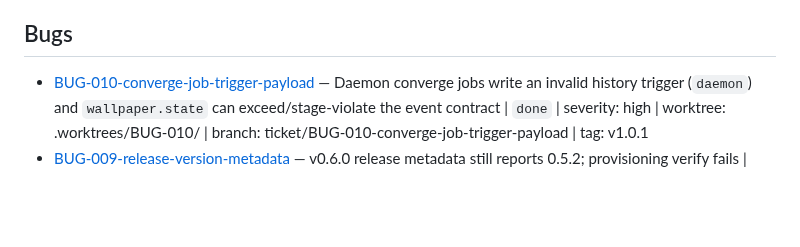
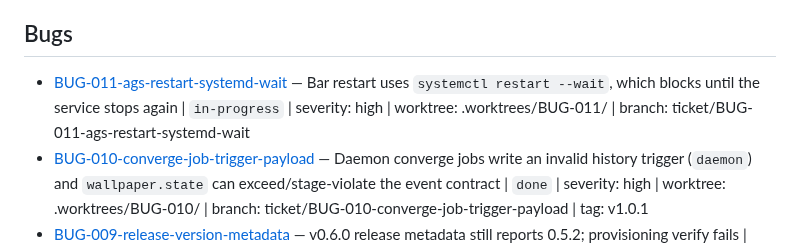
Before and after one commit to RandomGenericUsername/dotfiles-runtime, a Markdown page: tickets/INDEX.md, the part around the change. Drawn GitHub-style; blank space fills up the shorter version.

Commit message:
docs(BUG-011): plan the systemd restart wait fix

```diff
--- a/tickets/INDEX.md
+++ b/tickets/INDEX.md
@@ -29,6 +29,7 @@
 
 ## Bugs
 
+- [BUG-011-ags-restart-systemd-wait](./BUG-011-ags-restart-systemd-wait/ticket.md) — Bar restart uses `systemctl restart --wait`, which blocks until the service stops again | `in-progress` | severity: high | worktree: .worktrees/BUG-011/ | branch: ticket/BUG-011-ags-restart-systemd-wait
 - [BUG-010-converge-job-trigger-payload](./BUG-010-converge-job-trigger-payload/ticket.md) — Daemon converge jobs write an invalid history trigger (`daemon`) and `wallpaper.state` can exceed/stage-violate the event contract | `done` | severity: high | worktree: .worktrees/BUG-010/ | branch: ticket/BUG-010-converge-job-trigger-payload | tag: v1.0.1
 - [BUG-009-release-version-metadata](./BUG-009-release-version-metadata/ticket.md) — v0.6.0 release metadata still reports 0.5.2; provisioning verify fails | `done` | severity: high | worktree: .worktrees/BUG-009/ | branch: ticket/BUG-009-release-version-metadata | fix: v0.6.1
 - [BUG-008-bare-ags-run-discovery](./BUG-008-bare-ags-run-discovery/ticket.md) — Bar refresh fails: discovery skips bare `ags run` | `done` | severity: high | tag: v0.5.2 | fix: 8ef66b1 | live proof 2026-11-04
```
Also changed, not shown: tickets/BUG-011-ags-restart-systemd-wait/ticket.md (added, +85 -0 lines).
